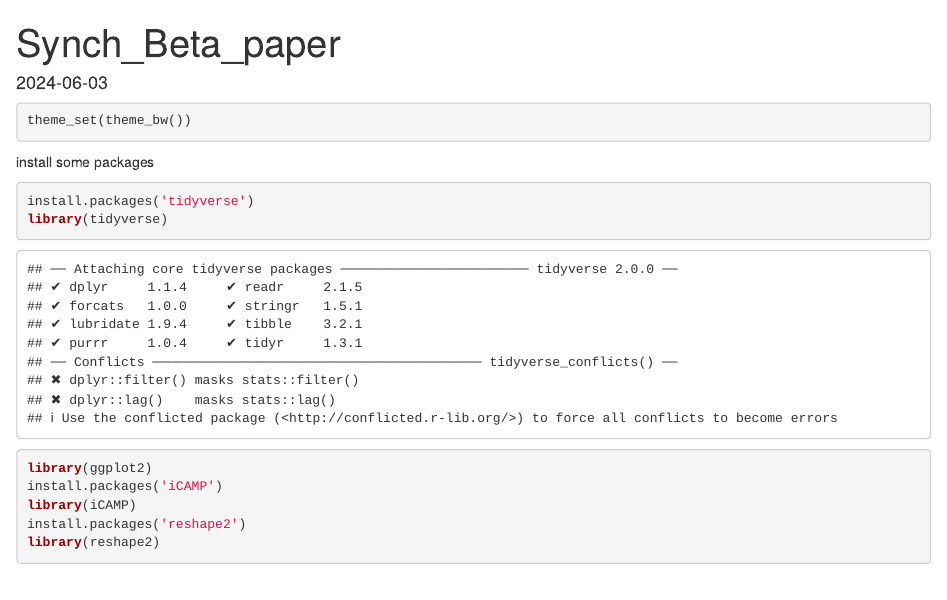
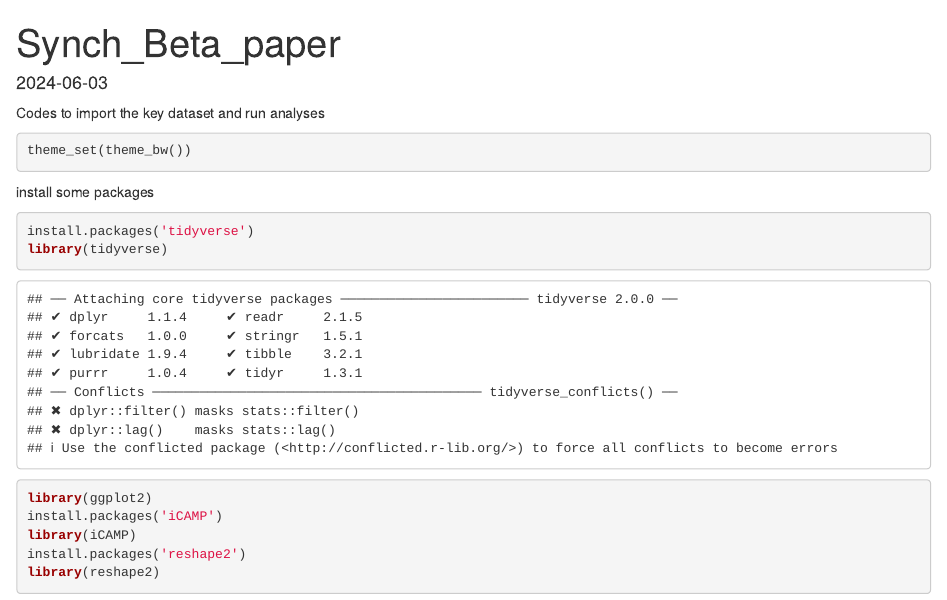
Before and after one commit to stefanolarsen/Synchrony_Betadiversity, an R Markdown document (Synch_Beta_paper.Rmd): the page in a window 1100 px wide, from its top. Rendered offline with R 4.5, knitr and Pandoc, with nearby package versions; some code elsewhere in the file could not run offline; common packages that the code uses without loading them are loaded.

Commit message:
Late updates

````diff
--- a/Synch_Beta_paper.Rmd
+++ b/Synch_Beta_paper.Rmd
@@ -4,6 +4,7 @@ output: html_document
 date: "2024-06-03"
 ---
 
+Codes to import the key dataset and run analyses
 
 
 ```{r setup, include=FALSE}
````
